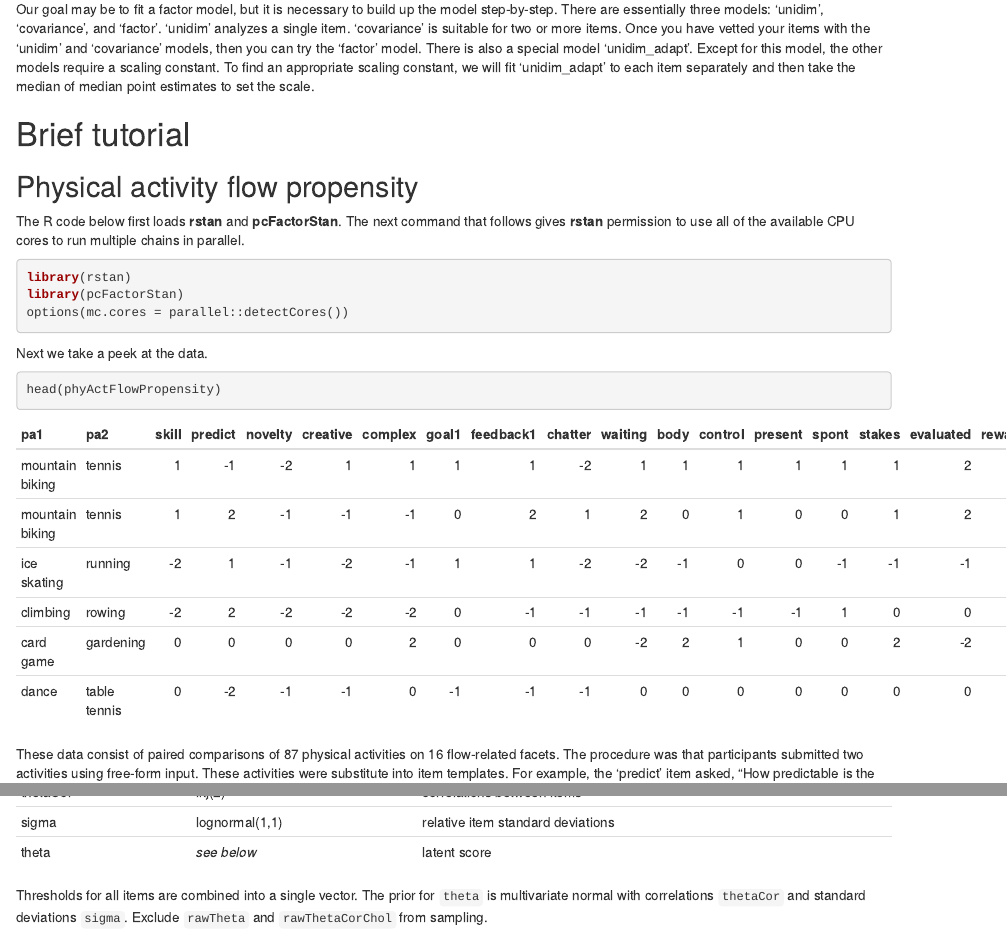
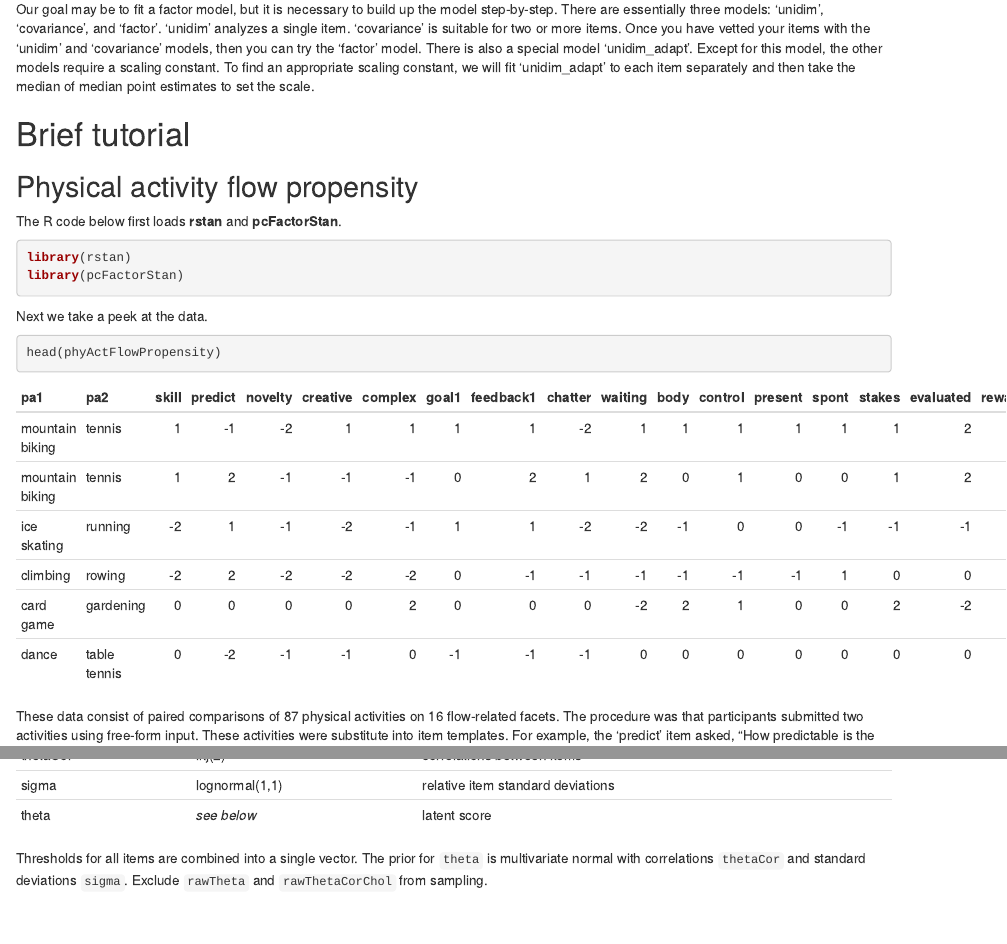
Before and after one commit to jpritikin/pcFactorStan, an R Markdown document (vignettes/brief-manual.Rmd): the page in a window 1100 px wide, from 470 px down, and a second part further down, joined at a grey line. Rendered offline with R 4.5, knitr and Pandoc, with nearby package versions; some code elsewhere in the file could not run offline.

Commit message:
Don't increase mc.cores per CRAN policy

````diff
--- a/vignettes/brief-manual.Rmd
+++ b/vignettes/brief-manual.Rmd
@@ -55,12 +55,11 @@ to set the scale.
 
 ## Physical activity flow propensity
 
-The R code below first loads **rstan** and **pcFactorStan**. The next command that follows gives **rstan** permission to use all of the available CPU cores to run multiple chains in parallel.
+The R code below first loads **rstan** and **pcFactorStan**.
 
 ```{r, message=FALSE}
 library(rstan)
 library(pcFactorStan)
-options(mc.cores = parallel::detectCores())
 ```
 
 Next we take a peek at the data.
````
Also changed, not shown: 1 other file.
